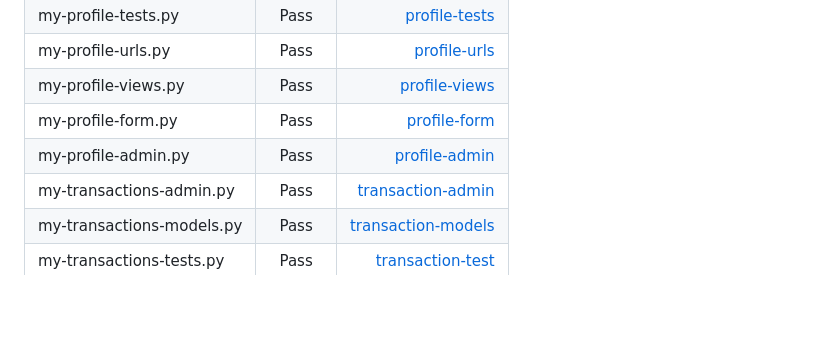
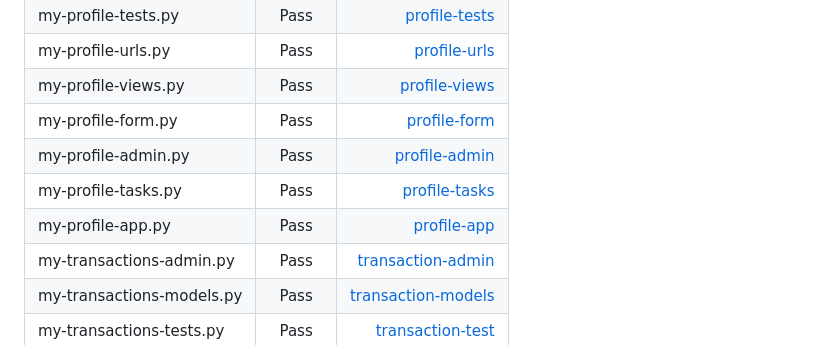
Before and after one commit to Tamas-Gavlider/MyVault, a Markdown page: README.md, the part around the change. Rendered like a GitHub page; blank space fills up the shorter version.

```diff
--- a/README.md
+++ b/README.md
@@ -413,6 +413,8 @@ The following issues were raised during my mid project meeting with my mentor:
 | my-profile-views.py    |   Pass         |        [profile-views](/docs/testing/pep8/my-profile-views.png)
 | my-profile-form.py      |   Pass            |        [profile-form](/docs/testing/pep8/my-profile-form.png)
 | my-profile-admin.py      |   Pass            |        [profile-admin](/docs/testing/pep8/my-profile-admin.png)
+| my-profile-tasks.py      |   Pass            |        [profile-tasks](/docs/testing/pep8/profile-tasks.png)
+| my-profile-app.py      |   Pass            |        [profile-app](/docs/testing/pep8/profile-app.png)
 | my-transactions-admin.py      |   Pass            |        [transaction-admin](/docs/testing/pep8/transactions-admin.png)
 | my-transactions-models.py      |   Pass            |        [transaction-models](/docs/testing/pep8/transactions-models.png)
 | my-transactions-tests.py      |   Pass            |        [transaction-test](/docs/testing/pep8/transactions-test.png)
```
Also changed, not shown: docs/testing/pep8/my-home-urls.png (added), docs/testing/pep8/profile-app.png (added), docs/testing/pep8/profile-tasks.png (added), 2 other files.
